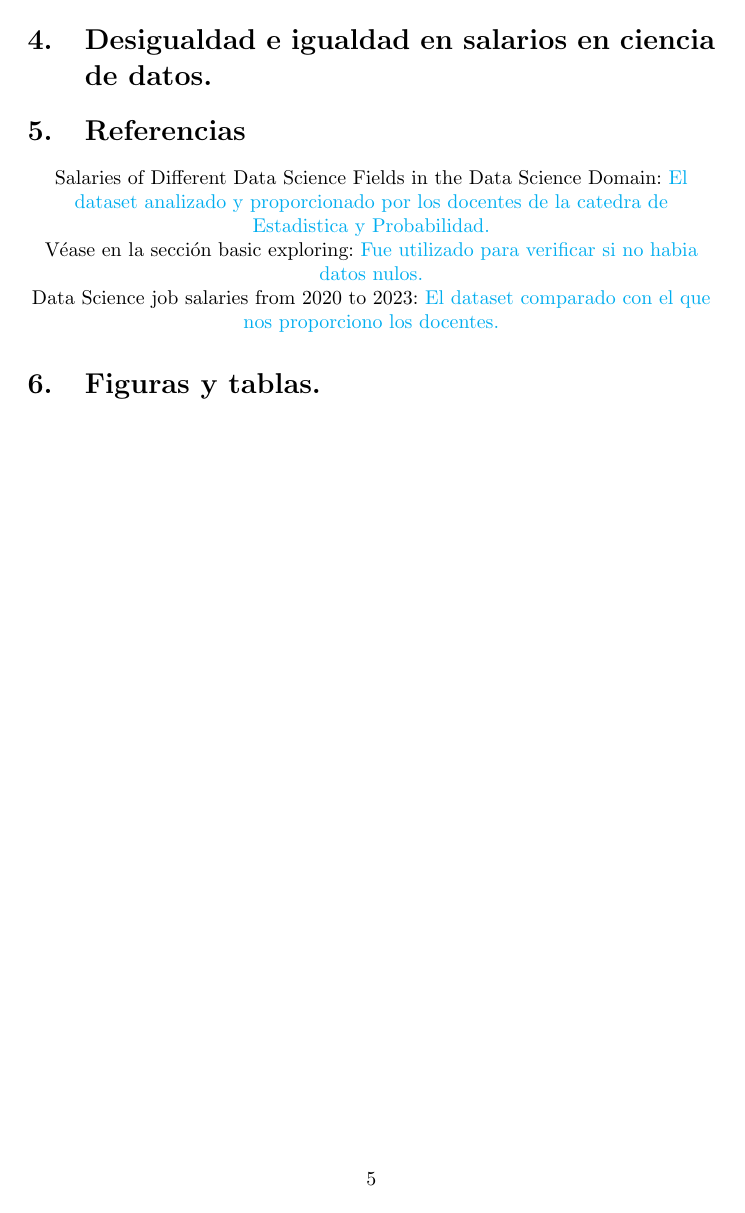
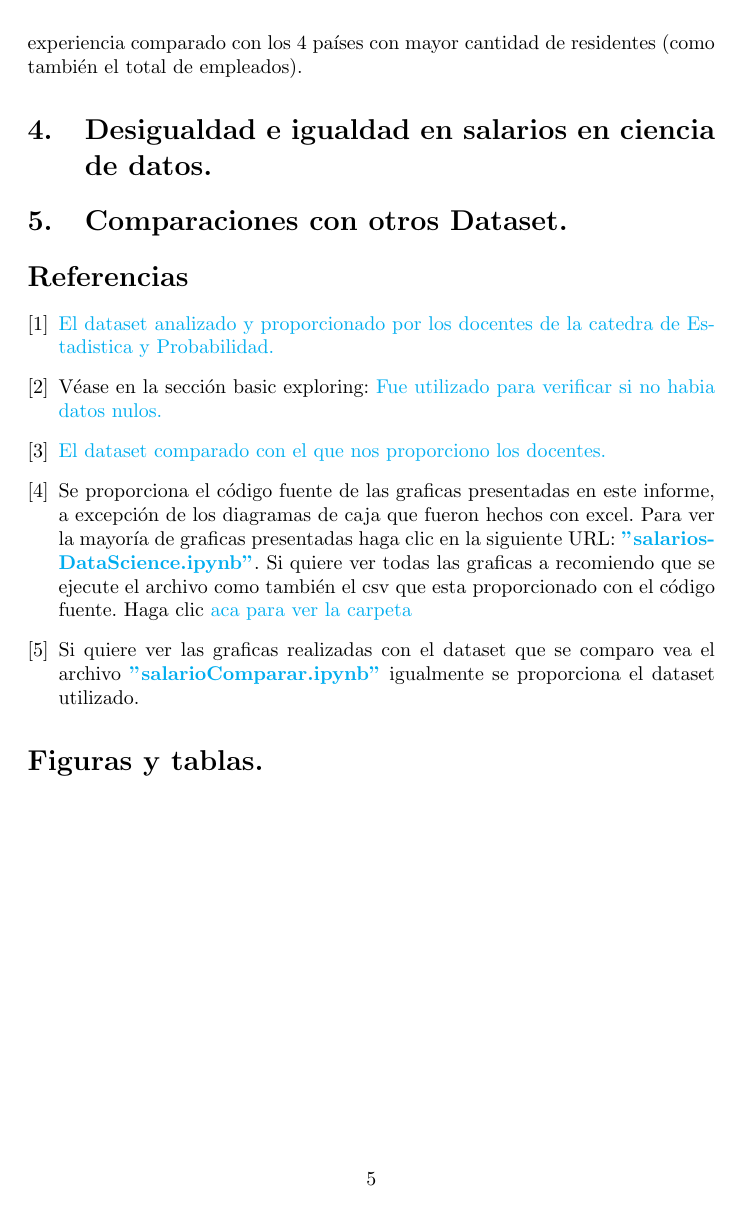
Before and after one commit to LeandroRodrigoMolina/informeEstadisticaTP3, a LaTeX paper (InformeEstadistica.tex): page 5 of 9. Compiled offline with pdfLaTeX.

Commit message:
Correcciones

```diff
--- a/InformeEstadistica.tex
+++ b/InformeEstadistica.tex
@@ -58,12 +60,17 @@
 Pasa algo muy similar en las figuras \hyperref[figura 2.2 diagrama]{2.2} y \hyperref[figura 3.1 diagrama]{la 3.1}, donde se representan a los empleados con un nivel Pre-Senior (805) y Senior (2516) respectivamente. Si bien presentan algunas cualidades diferentes como el hecho de que en ambas figuras existe un sesgo positivo pero es casi mínimo en comparación con la primera gráfica analizada. Sucede lo mismo, la desviación estándar es extremadamente alta 54387.68 y 52225.42 respectivamente, lo que al igual que la distribución anterior deja a la media aritmética casi sin mucha importancia, sin contar que las gráficas que estamos observando ahora cuentan con mucho más valores atípicos, un segundo motivo para descartar a la media. Este mismo hecho se repite para la \hyperref[figura 4.1 diagrama]{figura 4}, donde están representados los analistas expertos, con la particularidad de que, al contrario que las distribuciones presentadas anteriormente, las cuales poseen un sesgo positivo; esta aparenta ser simétrica, porque si nos ponemos estrictos la media y la medina tendrían que ser las mismas para ser considerada simétrica, cosa que no pasa aquí tampoco. Hay que tener en cuenta que de todas las muestras analizadas esta última es la que menor cantidad de datos tiene (114), en comparación con las demás que tienen muestras mucho mayores. Es probable que a medida que vayamos agregando más datos a este grupo la distribución de estos mismos irá cambiando.
 Algo a destacar es la dominancia de Estados Unidos en cantidad de empleados residiendo en su país, en la \hyperref[figura 5.1 grafico de barras agrupado]{figura 5.1} donde se agrupan la cantidad de encuestados agrupados según los 5 países donde hay más residencia, discriminados a su vez según experiencia laboral, y \hyperref[tabla 1.3]{tabla 1.3} donde se muestra los datos brutos con los que se construyó la gráfica. En esa tabla podemos ver la dominancia estadounidense en los 4 niveles de experiencia comparado con los 4 países con mayor cantidad de residentes (como también el total de empleados).
 	\section{Desigualdad e igualdad en salarios en ciencia de datos.}
-	\section{Referencias}
+	\section{Comparaciones con otros Dataset.}
+	\addcontentsline{toc}{section}{Referencias}
+	\begin{thebibliography}{0}
 
-	\begin{center}
-	Salaries of Different Data Science Fields in the Data Science Domain: \href{https://www.kaggle.com/datasets/arnabchaki/data-science-salaries-2023}{El dataset analizado y proporcionado por los docentes de la catedra de Estadistica y Probabilidad.}\\ Véase en la sección basic exploring: \href{https://www.kaggle.com/code/mudassarshaheen/data-science-salaries-eda-visualization#Employment-Types-}{Fue utilizado para verificar si no habia datos nulos.} \\ Data Science job salaries from 2020 to 2023: \href{https://www.kaggle.com/datasets/cedricaubin/ai-ml-salaries}{El dataset comparado con el que nos proporciono los docentes.}
-	\end{center}
-	\section{Figuras y tablas.}
+		\bibitem{Salaries of Different Data Science Fields in the Data Science Domain} \href{https://www.kaggle.com/datasets/arnabchaki/data-science-salaries-2023}{El dataset analizado y proporcionado por los docentes de la catedra de Estadistica y Probabilidad.}
+		\bibitem{Data Science Salaries EDA & Visualization}Véase en la sección basic exploring: \href{https://www.kaggle.com/code/mudassarshaheen/data-science-salaries-eda-visualization#Employment-Types-}{Fue utilizado para verificar si no habia datos nulos.}
+		\bibitem{Data Science job salaries from 2020 to 2023} \href{https://www.kaggle.com/datasets/cedricaubin/ai-ml-salaries}{El dataset comparado con el que nos proporciono los docentes.}
+		\bibitem{Propio}Se proporciona el código fuente de las graficas presentadas en este informe, a excepción de los diagramas de caja que fueron hechos con excel. Para ver la mayoría de graficas presentadas haga clic en la siguiente URL: \textbf{\href{https://github.com/LeandroRodrigoMolina/informeEstadisticaTP3/blob/master/codigoFuenteGraficasPython/salariosDataScience.ipynb}{"salariosDataScience.ipynb"}}. Si quiere ver todas las graficas a recomiendo que se ejecute el archivo como también el csv que esta proporcionado con el código fuente. Haga clic \href{https://github.com/LeandroRodrigoMolina/informeEstadisticaTP3/tree/master/codigoFuenteGraficasPython}{aca para ver la carpeta}
+		\bibitem{Propio}Si quiere ver las graficas realizadas con el dataset que se comparo vea el archivo \textbf{\href{https://github.com/LeandroRodrigoMolina/informeEstadisticaTP3/blob/master/codigoFuenteGraficasPython/salarioComparar.ipynb}{"salarioComparar.ipynb"}} igualmente se proporciona el dataset utilizado.
+	\end{thebibliography}
+	\section*{Figuras y tablas.}
 	\begin{figure}[htbp]
 		\centering
 		\begin{subfigure}[b]{1.1\textwidth}
```
Also changed, not shown: InformeEstadistica.tex (8 more changed lines).
